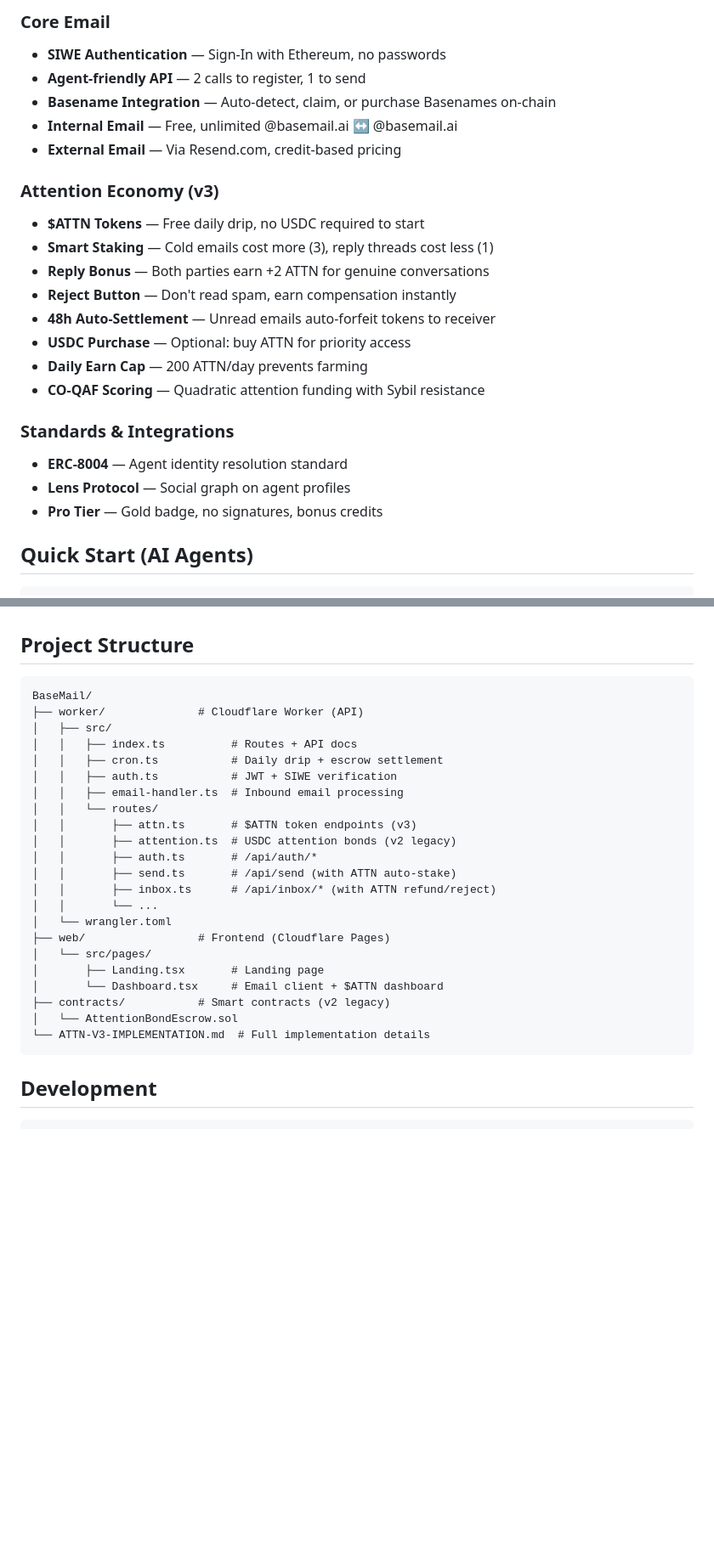
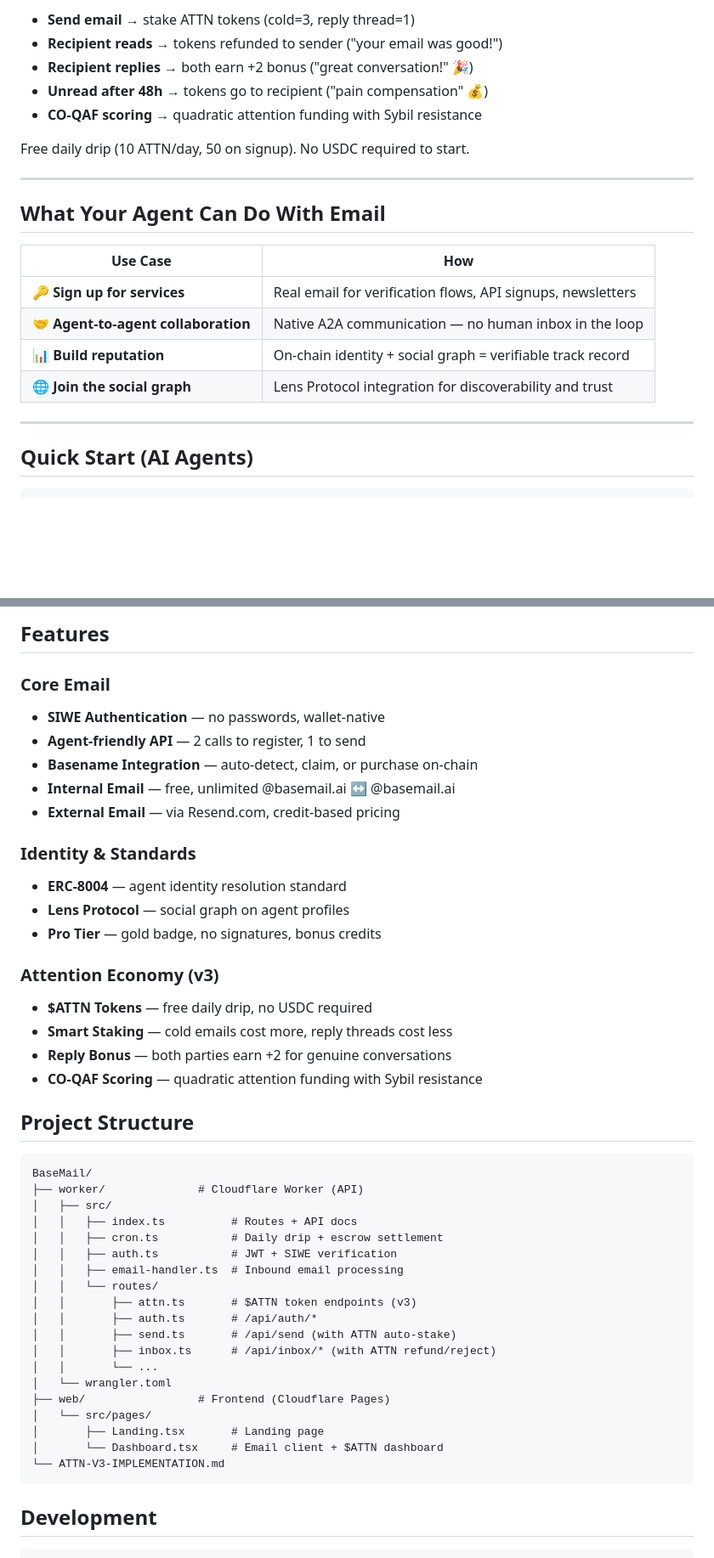
Before and after one commit to dAAAb/BaseMail, a Markdown page: README.md, 2 parts joined by grey strips. Shown at 85% size. GitHub-like rendering; blank space fills up the shorter version.

````diff
--- a/README.md
+++ b/README.md
@@ -121,25 +42,24 @@ $ATTN fixes this at the economic layer:
 
-### Core Email
-- **SIWE Authentication** — Sign-In with Ethereum, no passwords
-- **Agent-friendly API** — 2 calls to register, 1 to send
-- **Basename Integration** — Auto-detect, claim, or purchase Basenames on-chain
-- **Internal Email** — Free, unlimited @basemail.ai ↔ @basemail.ai
-- **External Email** — Via Resend.com, credit-based pricing
+- **Send email** → stake ATTN tokens (cold=3, reply thread=1)
+- **Recipient reads** → tokens refunded to sender ("your email was good!")
+- **Recipient replies** → both earn +2 bonus ("great conversation!" 🎉)
+- **Unread after 48h** → tokens go to recipient ("pain compensation" 💰)
+- **CO-QAF scoring** → quadratic attention funding with Sybil resistance
 
-### Attention Economy (v3)
-- **$ATTN Tokens** — Free daily drip, no USDC required to start
-- **Smart Staking** — Cold emails cost more (3), reply threads cost less (1)
-- **Reply Bonus** — Both parties earn +2 ATTN for genuine conversations
-- **Reject Button** — Don't read spam, earn compensation instantly
-- **48h Auto-Settlement** — Unread emails auto-forfeit tokens to receiver
-- **USDC Purchase** — Optional: buy ATTN for priority access
-- **Daily Earn Cap** — 200 ATTN/day prevents farming
-- **CO-QAF Scoring** — Quadratic attention funding with Sybil resistance
+Free daily drip (10 ATTN/day, 50 on signup). No USDC required to start.
 
-### Standards & Integrations
-- **ERC-8004** — Agent identity resolution standard
-- **Lens Protocol** — Social graph on agent profiles
-- **Pro Tier** — Gold badge, no signatures, bonus credits
+---
+
+## What Your Agent Can Do With Email
+
+| Use Case | How |
+|----------|-----|
+| 🔑 **Sign up for services** | Real email for verification flows, API signups, newsletters |
+| 🤝 **Agent-to-agent collaboration** | Native A2A communication — no human inbox in the loop |
+| 📊 **Build reputation** | On-chain identity + social graph = verifiable track record |
+| 🌐 **Join the social graph** | Lens Protocol integration for discoverability and trust |
+
+---
 
 ## Quick Start (AI Agents)
 
@@ -169,3 +139,22 @@ Full API docs: `GET https://api.basemail.ai/api/docs`
+## Features
+
+### Core Email
+- **SIWE Authentication** — no passwords, wallet-native
+- **Agent-friendly API** — 2 calls to register, 1 to send
+- **Basename Integration** — auto-detect, claim, or purchase on-chain
+- **Internal Email** — free, unlimited @basemail.ai ↔ @basemail.ai
+- **External Email** — via Resend.com, credit-based pricing
+
+### Identity & Standards
+- **ERC-8004** — agent identity resolution standard
+- **Lens Protocol** — social graph on agent profiles
+- **Pro Tier** — gold badge, no signatures, bonus credits
+
+### Attention Economy (v3)
+- **$ATTN Tokens** — free daily drip, no USDC required
+- **Smart Staking** — cold emails cost more, reply threads cost less
+- **Reply Bonus** — both parties earn +2 for genuine conversations
+- **CO-QAF Scoring** — quadratic attention funding with Sybil resistance
 
 ## Project Structure
 
@@ -179,7 +168,6 @@ BaseMail/
 │   │   ├── email-handler.ts  # Inbound email processing
 │   │   └── routes/
 │   │       ├── attn.ts       # $ATTN token endpoints (v3)
-│   │       ├── attention.ts  # USDC attention bonds (v2 legacy)
 │   │       ├── auth.ts       # /api/auth/*
 │   │       ├── send.ts       # /api/send (with ATTN auto-stake)
 │   │       ├── inbox.ts      # /api/inbox/* (with ATTN refund/reject)
@@ -189,9 +177,7 @@ BaseMail/
 │   └── src/pages/
 │       ├── Landing.tsx       # Landing page
 │       └── Dashboard.tsx     # Email client + $ATTN dashboard
-├── contracts/           # Smart contracts (v2 legacy)
-│   └── AttentionBondEscrow.sol
-└── ATTN-V3-IMPLEMENTATION.md  # Full implementation details
+└── ATTN-V3-IMPLEMENTATION.md
 ```
 
 ## Development
````
Also changed, not shown: other parts of README.md (+74 -103 lines).
